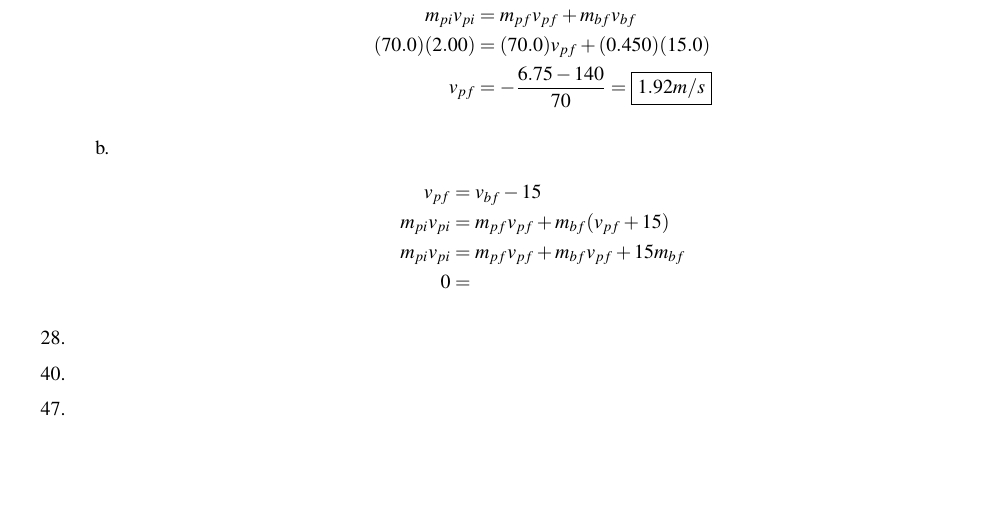
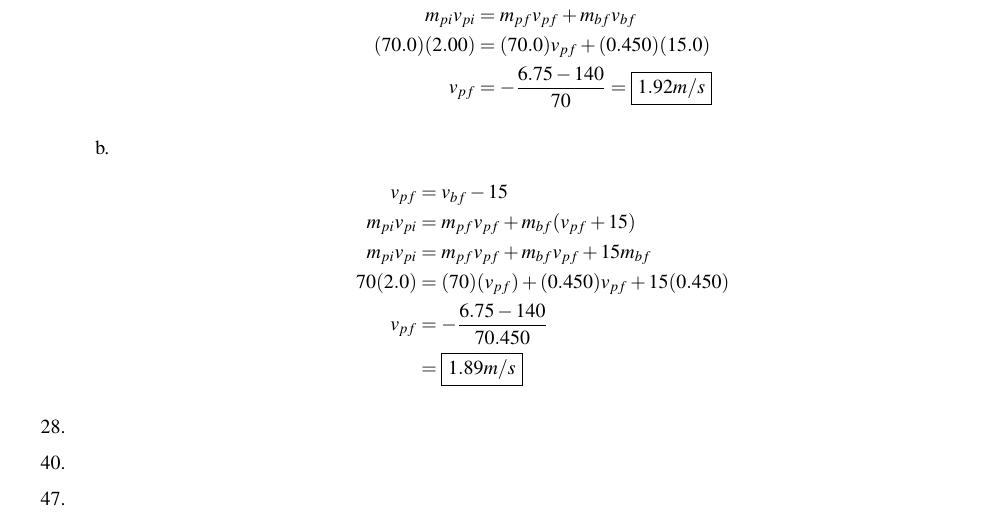
Before and after one commit to kalebvonburris/Kalebs-College-Work, a LaTeX problem sheet (Physics/PHYS F211X/Homework/hw08.tex): part of page 3 of 3, cut so that both start at the same text, the shorter picture padded with empty space. Compiled offline with pdfLaTeX.

Commit message:
HW08 CH11 P27

```diff
--- a/Physics/PHYS F211X/Homework/hw08.tex
+++ b/Physics/PHYS F211X/Homework/hw08.tex
@@ -165,9 +165,11 @@
                                           + m_{bf}(v_{pf} + 15)         \\
                 m_{pi}v_{pi}            & = m_{pf}v_{pf}
                                           + m_{bf}v_{pf} + 15m_{bf}     \\
-                0                       & =
+                70(2.0)                 & = (70)(v_{pf}) + (0.450)v_{pf}
+                                          + 15(0.450)                   \\
+                v_{pf}                  & = -\frac{6.75 - 140}{70.450}  \\
+                                        & = \boxed{1.89 m/s}
             \end{align*}
-
         \end{itemize}
 
         \item [28.]
```
Also changed, not shown: Physics/PHYS F211X/Homework/lab0.pdf (deleted).
